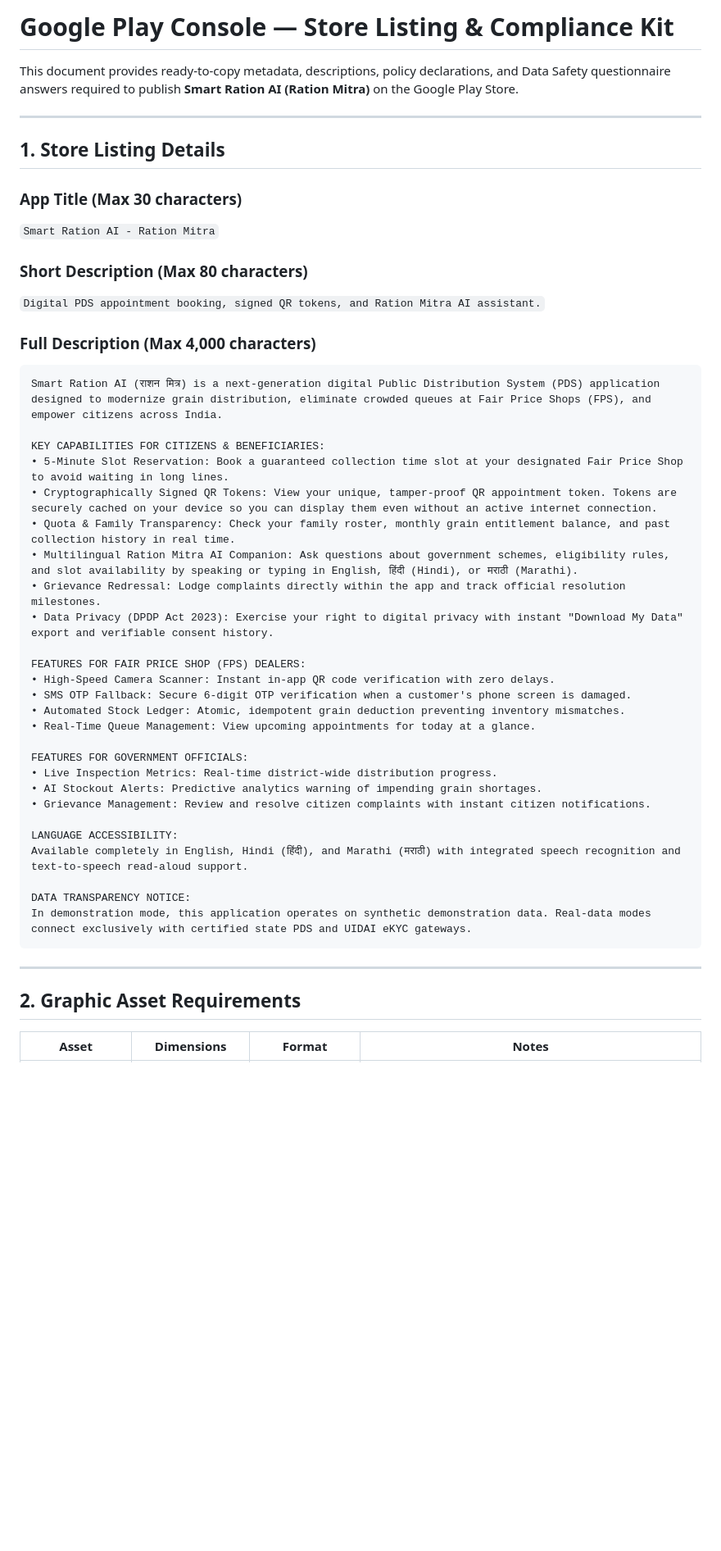
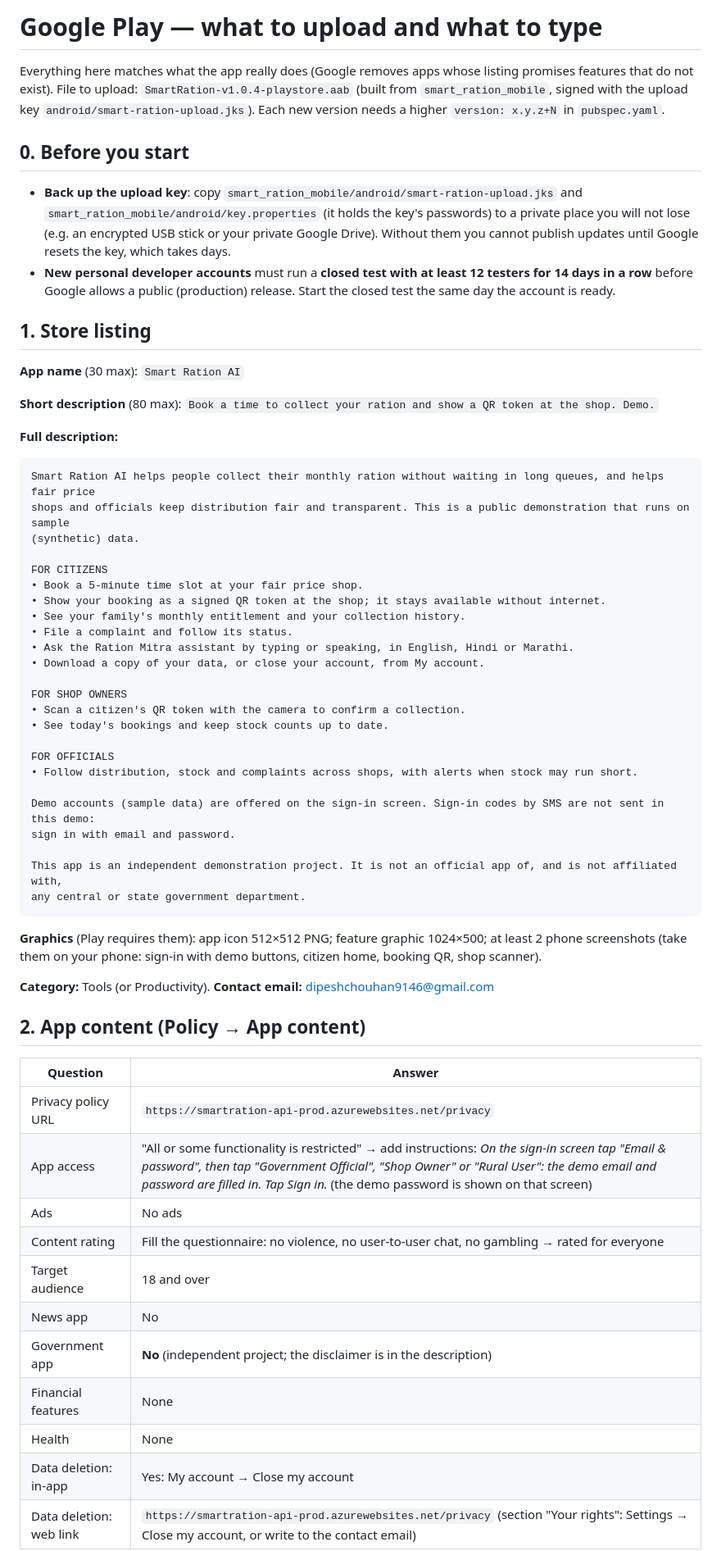
Before and after one commit to DIPESHCHOUHAN91466/smart-ration-appp, a Markdown page: smart_ration_mobile/PLAY_STORE_METADATA.md, the part around one of its changes. Shown at 82% size. Rendered like a GitHub page; blank space fills up the shorter version.

Commit message:
docs(play): accurate Play Store listing, data safety, app access and step-by-step release guide
Co-Authored-By: Claude Opus 5.5 <noreply@anthropic.com>

````diff
--- a/smart_ration_mobile/PLAY_STORE_METADATA.md
+++ b/smart_ration_mobile/PLAY_STORE_METADATA.md
@@ -1,50 +1,72 @@
-# Google Play Console — Store Listing & Compliance Kit
+# Google Play — what to upload and what to type
 
-This document provides ready-to-copy metadata, descriptions, policy declarations, and Data Safety questionnaire answers required to publish **Smart Ration AI (Ration Mitra)** on the Google Play Store.
+Everything here matches what the app really does (Google removes apps whose listing promises features that do not
+exist). File to upload: `SmartRation-v1.0.4-playstore.aab` (built from `smart_ration_mobile`, signed with the upload
+key `android/smart-ration-upload.jks`). Each new version needs a higher `version: x.y.z+N` in `pubspec.yaml`.
 
----
+## 0. Before you start
 
-## 1. Store Listing Details
+- **Back up the upload key**: copy `smart_ration_mobile/android/smart-ration-upload.jks` and
+  `smart_ration_mobile/android/key.properties` (it holds the key's passwords) to a private place you will not lose
+  (e.g. an encrypted USB stick or your private Google Drive). Without them you cannot publish updates until Google
+  resets the key, which takes days.
+- **New personal developer accounts** must run a **closed test with at least 12 testers for 14 days in a row**
+  before Google allows a public (production) release. Start the closed test the same day the account is ready.
 
-### App Title (Max 30 characters)
-`Smart Ration AI - Ration Mitra`
+## 1. Store listing
 
-### Short Description (Max 80 characters)
-`Digital PDS appointment booking, signed QR tokens, and Ration Mitra AI assistant.`
+**App name** (30 max): `Smart Ration AI`
 
-### Full Description (Max 4,000 characters)
+**Short description** (80 max):
+`Book a time to collect your ration and show a QR token at the shop. Demo.`
+
+**Full description:**
 
 ```text
-Smart Ration AI (राशन मित्र) is a next-generation digital Public Distribution System (PDS) application designed to modernize grain distribution, eliminate crowded queues at Fair Price Shops (FPS), and empower citizens across India.
+Smart Ration AI helps people collect their monthly ration without waiting in long queues, and helps fair price
+shops and officials keep distribution fair and transparent. This is a public demonstration that runs on sample
+(synthetic) data.
 
-KEY CAPABILITIES FOR CITIZENS & BENEFICIARIES:
-• 5-Minute Slot Reservation: Book a guaranteed collection time slot at your designated Fair Price Shop to avoid waiting in long lines.
-• Cryptographically Signed QR Tokens: View your unique, tamper-proof QR appointment token. Tokens are securely cached on your device so you can display them even without an active internet connection.
-• Quota & Family Transparency: Check your family roster, monthly grain entitlement balance, and past collection history in real time.
-• Multilingual Ration Mitra AI Companion: Ask questions about government schemes, eligibility rules, and slot availability by speaking or typing in English, हिंदी (Hindi), or मराठी (Marathi).
-• Grievance Redressal: Lodge complaints directly within the app and track official resolution milestones.
-• Data Privacy (DPDP Act 2023): Exercise your right to digital privacy with instant "Download My Data" export and verifiable consent history.
+FOR CITIZENS
+• Book a 5-minute time slot at your fair price shop.
+• Show your booking as a signed QR token at the shop; it stays available without internet.
+• See your family's monthly entitlement and your collection history.
+• File a complaint and follow its status.
+• Ask the Ration Mitra assistant by typing or speaking, in English, Hindi or Marathi.
+• Download a copy of your data, or close your account, from My account.
 
-FEATURES FOR FAIR PRICE SHOP (FPS) DEALERS:
-• High-Speed Camera Scanner: Instant in-app QR code verification with zero delays.
-• SMS OTP Fallback: Secure 6-digit OTP verification when a customer's phone screen is damaged.
-• Automated Stock Ledger: Atomic, idempotent grain deduction preventing inventory mismatches.
-• Real-Time Queue Management: View upcoming appointments for today at a glance.
+FOR SHOP OWNERS
+• Scan a citizen's QR token with the camera to confirm a collection.
+• See today's bookings and keep stock counts up to date.
 
-FEATURES FOR GOVERNMENT OFFICIALS:
-• Live Inspection Metrics: Real-time district-wide distribution progress.
-• AI Stockout Alerts: Predictive analytics warning of impending grain shortages.
-• Grievance Management: Review and resolve citizen complaints with instant citizen notifications.
+FOR OFFICIALS
+• Follow distribution, stock and complaints across shops, with alerts when stock may run short.
 
-LANGUAGE ACCESSIBILITY:
-Available completely in English, Hindi (हिंदी), and Marathi (मराठी) with integrated speech recognition and text-to-speech read-aloud support.
+Demo accounts (sample data) are offered on the sign-in screen. Sign-in codes by SMS are not sent in this demo:
+sign in with email and password.
 
-DATA TRANSPARENCY NOTICE:
-In demonstration mode, this application operates on synthetic demonstration data. Real-data modes connect exclusively with certified state PDS and UIDAI eKYC gateways.
+This app is an independent demonstration project. It is not an official app of, and is not affiliated with,
+any central or state government department.
 ```
 
----
+**Graphics** (Play requires them): app icon 512×512 PNG; feature graphic 1024×500; at least 2 phone screenshots
+(take them on your phone: sign-in with demo buttons, citizen home, booking QR, shop scanner).
 
-## 2. Graphic Asset Requirements
+**Category:** Tools (or Productivity). **Contact email:** dipeshchouhan9146@gmail.com
 
-| Asset | Dimensions | Format | Notes |
+## 2. App content (Policy → App content)
+
+| Question | Answer |
+|---|---|
+| Privacy policy URL | `https://smartration-api-prod.azurewebsites.net/privacy` |
+| App access | "All or some functionality is restricted" → add instructions: *On the sign-in screen tap "Email & password", then tap "Government Official", "Shop Owner" or "Rural User": the demo email and password are filled in. Tap Sign in.* (the demo password is shown on that screen) |
+| Ads | No ads |
+| Content rating | Fill the questionnaire: no violence, no user-to-user chat, no gambling → rated for everyone |
+| Target audience | 18 and over |
+| News app | No |
+| Government app | **No** (independent project; the disclaimer is in the description) |
+| Financial features | None |
+| Health | None |
+| Data deletion: in-app | Yes: My account → Close my account |
+| Data deletion: web link | `https://smartration-api-prod.azurewebsites.net/privacy` (section "Your rights": Settings → Close my account, or write to the contact email) |
+
````
Also changed, not shown: other parts of smart_ration_mobile/PLAY_STORE_METADATA.md (+30 -47 lines).
